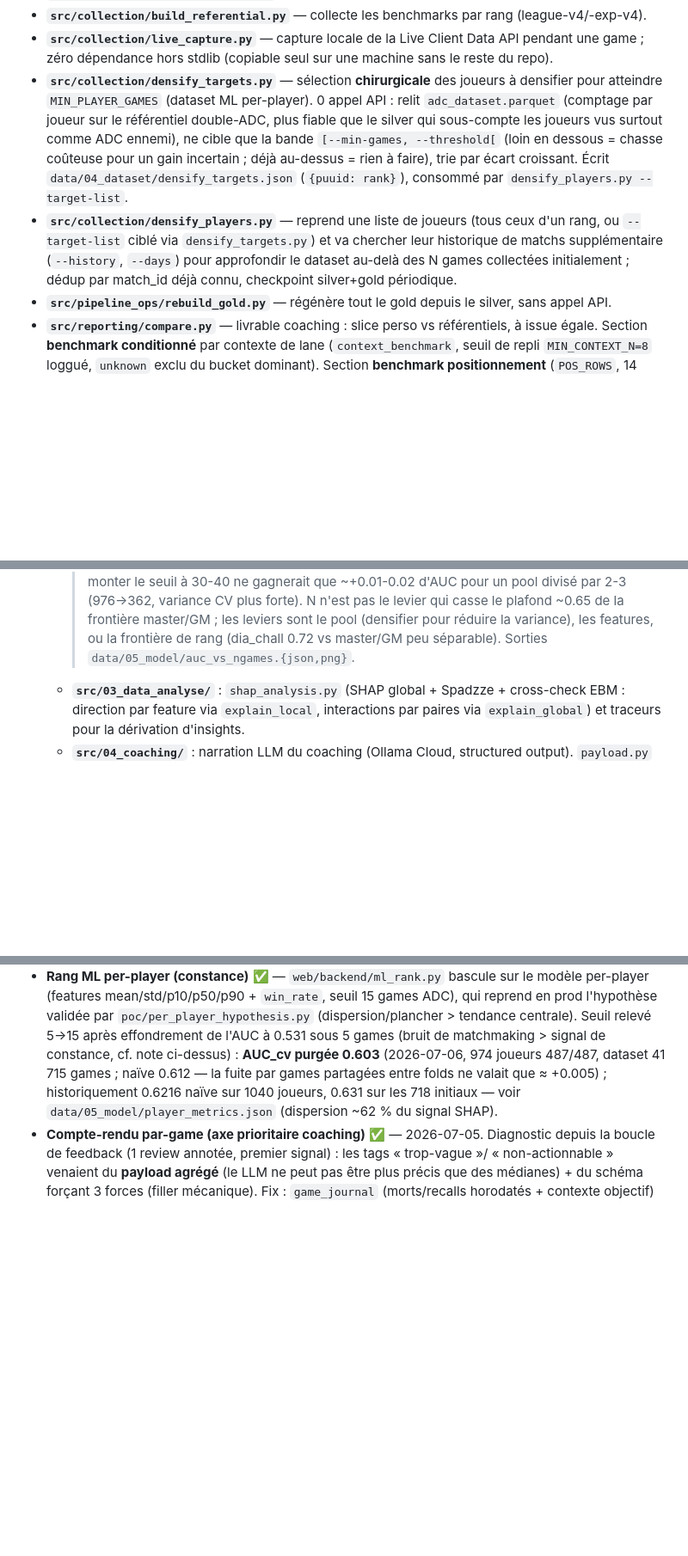
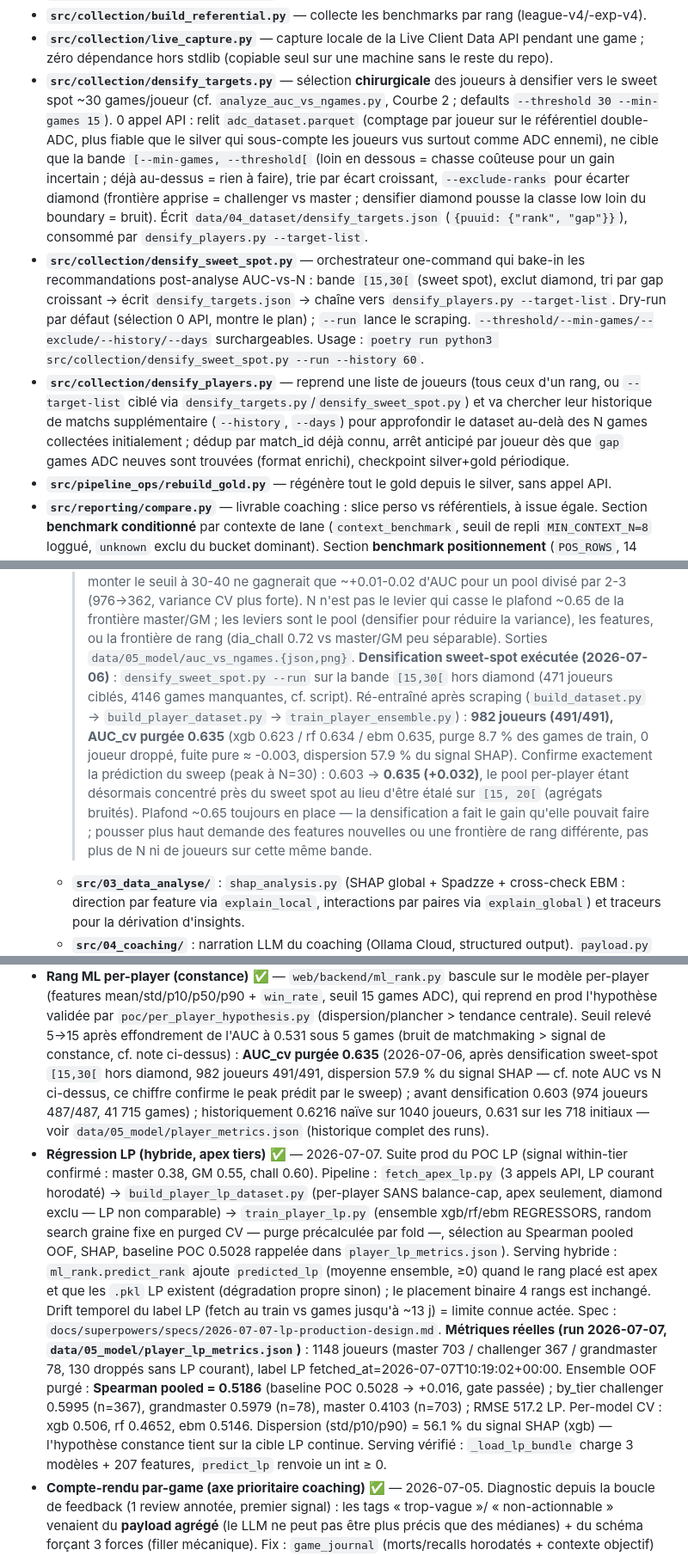
Before and after one commit to JeanVG23/coaching_lol, a Markdown page: CLAUDE.md, 3 parts joined by grey strips. Shown at 86% size. Drawn GitHub-style; blank space fills up the shorter version.

Commit message:
docs: pipeline LP prod exécuté — métriques réelles dans CLAUDE.md

```diff
--- a/CLAUDE.md
+++ b/CLAUDE.md
@@ -312,18 +312,29 @@ config source, pas de la donnée). Le cache DDragon sous `00_static/ddragon/` re
   pendant une game ; zéro dépendance hors stdlib (copiable seul sur une machine sans le
   reste du repo).
 - **`src/collection/densify_targets.py`** — sélection **chirurgicale** des joueurs à
-  densifier pour atteindre `MIN_PLAYER_GAMES` (dataset ML per-player). 0 appel API :
+  densifier vers le sweet spot ~30 games/joueur (cf. `analyze_auc_vs_ngames.py`,
+  Courbe 2 ; defaults `--threshold 30 --min-games 15`). 0 appel API :
   relit `adc_dataset.parquet` (comptage par joueur sur le référentiel double-ADC, plus
   fiable que le silver qui sous-compte les joueurs vus surtout comme ADC ennemi), ne
   cible que la bande `[--min-games, --threshold[` (loin en dessous = chasse coûteuse
-  pour un gain incertain ; déjà au-dessus = rien à faire), trie par écart croissant.
-  Écrit `data/04_dataset/densify_targets.json` (`{puuid: rank}`), consommé par
-  `densify_players.py --target-list`.
+  pour un gain incertain ; déjà au-dessus = rien à faire), trie par écart croissant,
+  `--exclude-ranks` pour écarter diamond (frontière apprise = challenger vs master ;
+  densifier diamond pousse la classe low loin du boundary = bruit).
+  Écrit `data/04_dataset/densify_targets.json` (`{puuid: {"rank", "gap"}}`), consommé
+  par `densify_players.py --target-list`.
+- **`src/collection/densify_sweet_spot.py`** — orchestrateur one-command qui bake-in
+  les recommandations post-analyse AUC-vs-N : bande `[15,30[` (sweet spot), exclut
+  diamond, tri par gap croissant → écrit `densify_targets.json` → chaîne vers
+  `densify_players.py --target-list`. Dry-run par défaut (sélection 0 API, montre le
+  plan) ; `--run` lance le scraping. `--threshold/--min-games/--exclude/--history/--days`
+  surchargeables. Usage : `poetry run python3 src/collection/densify_sweet_spot.py
+  --run --history 60`.
 - **`src/collection/densify_players.py`** — reprend une liste de joueurs (tous ceux
-  d'un rang, ou `--target-list` ciblé via `densify_targets.py`) et va chercher leur
-  historique de matchs supplémentaire (`--history`, `--days`) pour approfondir le
-  dataset au-delà des N games collectées initialement ; dédup par match_id déjà connu,
-  checkpoint silver+gold périodique.
+  d'un rang, ou `--target-list` ciblé via `densify_targets.py`/`densify_sweet_spot.py`)
+  et va chercher leur historique de matchs supplémentaire (`--history`, `--days`) pour
+  approfondir le dataset au-delà des N games collectées initialement ; dédup par
+  match_id déjà connu, arrêt anticipé par joueur dès que `gap` games ADC neuves sont
+  trouvées (format enrichi), checkpoint silver+gold périodique.
 - **`src/pipeline_ops/rebuild_gold.py`** — régénère tout le gold depuis le silver, sans
   appel API.
 - **`src/reporting/compare.py`** — livrable coaching : slice perso vs référentiels, à issue égale.
@@ -397,6 +411,18 @@ config source, pas de la donnée). Le cache DDragon sous `00_static/ddragon/` re
     > master/GM ; les leviers sont le pool (densifier pour réduire la variance), les
     > features, ou la frontière de rang (dia_chall 0.72 vs master/GM peu séparable).
     > Sorties `data/05_model/auc_vs_ngames.{json,png}`.
+    > **Densification sweet-spot exécutée (2026-07-06)** : `densify_sweet_spot.py --run`
+    > sur la bande `[15,30[` hors diamond (471 joueurs ciblés, 4146 games manquantes,
+    > cf. script). Ré-entraîné après scraping (`build_dataset.py` → `build_player_dataset.py`
+    > → `train_player_ensemble.py`) : **982 joueurs (491/491), AUC_cv purgée 0.635**
+    > (xgb 0.623 / rf 0.634 / ebm 0.635, purge 8.7 % des games de train, 0 joueur
+    > droppé, fuite pure ≈ -0.003, dispersion 57.9 % du signal SHAP). Confirme
+    > exactement la prédiction du sweep (peak à N=30) : 0.603 → **0.635 (+0.032)**,
+    > le pool per-player étant désormais concentré près du sweet spot au lieu d'être
+    > étalé sur `[15, 20[` (agrégats bruités). Plafond ~0.65 toujours en place — la
+    > densification a fait le gain qu'elle pouvait faire ; pousser plus haut demande
+    > des features nouvelles ou une frontière de rang différente, pas plus de N ni de
+    > joueurs sur cette même bande.
   - **`src/03_data_analyse/`** : `shap_analysis.py` (SHAP global + Spadzze + cross-check EBM : direction par feature via `explain_local`, interactions par paires via `explain_global`) et traceurs pour la dérivation d'insights.
   - **`src/04_coaching/`** : narration LLM du coaching (Ollama Cloud, structured output).
     `payload.py` (gold perso+réf → payload déterministe, **safe-only** : positioning ⊂
@@ -477,10 +503,35 @@ reprocher une décision sur une info cachée.
   qui reprend en prod l'hypothèse validée par `poc/per_player_hypothesis.py`
   (dispersion/plancher > tendance centrale). Seuil relevé 5→15 après effondrement de
   l'AUC à 0.531 sous 5 games (bruit de matchmaking > signal de constance, cf. note
-  ci-dessus) : **AUC_cv purgée 0.603** (2026-07-06, 974 joueurs 487/487, dataset
-  41 715 games ; naïve 0.612 — la fuite par games partagées entre folds ne valait que
-  ≈ +0.005) ; historiquement 0.6216 naïve sur 1040 joueurs, 0.631 sur les 718 initiaux
-  — voir `data/05_model/player_metrics.json` (dispersion ~62 % du signal SHAP).
+  ci-dessus) : **AUC_cv purgée 0.635** (2026-07-06, après densification sweet-spot
+  `[15,30[` hors diamond, 982 joueurs 491/491, dispersion 57.9 % du signal SHAP —
+  cf. note AUC vs N ci-dessus, ce chiffre confirme le peak prédit par le sweep) ;
+  avant densification 0.603 (974 joueurs 487/487, 41 715 games) ; historiquement
+  0.6216 naïve sur 1040 joueurs, 0.631 sur les 718 initiaux — voir
+  `data/05_model/player_metrics.json` (historique complet des runs).
+- **Régression LP (hybride, apex tiers)** ✅ — 2026-07-07. Suite prod du POC LP
+  (signal within-tier confirmé : master 0.38, GM 0.55, chall 0.60). Pipeline :
+  `fetch_apex_lp.py` (3 appels API, LP courant horodaté) →
+  `build_player_lp_dataset.py` (per-player SANS balance-cap, apex seulement,
+  diamond exclu — LP non comparable) → `train_player_lp.py` (ensemble
+  xgb/rf/ebm REGRESSORS, random search graine fixe en purged CV — purge
+  précalculée par fold —, sélection au Spearman pooled OOF, SHAP, baseline POC
+  0.5028 rappelée dans `player_lp_metrics.json`). Serving hybride :
+  `ml_rank.predict_rank` ajoute `predicted_lp` (moyenne ensemble, ≥0) quand le
+  rang placé est apex et que les `.pkl` LP existent (dégradation propre sinon) ;
+  le placement binaire 4 rangs est inchangé. Drift temporel du label LP (fetch
+  au train vs games jusqu'à ~13 j) = limite connue actée. Spec :
+  `docs/superpowers/specs/2026-07-07-lp-production-design.md`.
+  **Métriques réelles (run 2026-07-07, `data/05_model/player_lp_metrics.json`)** :
+  1148 joueurs (master 703 / challenger 367 / grandmaster 78, 130 droppés sans
+  LP courant), label LP fetched_at=2026-07-07T10:19:02+00:00. Ensemble OOF
+  purgé : **Spearman pooled = 0.5186** (baseline POC 0.5028 → +0.016, gate
+  passée) ; by_tier challenger 0.5995 (n=367), grandmaster 0.5979 (n=78),
+  master 0.4103 (n=703) ; RMSE 517.2 LP. Per-model CV : xgb 0.506, rf 0.4652,
+  ebm 0.5146. Dispersion (std/p10/p90) = 56.1 % du signal SHAP (xgb) —
+  l'hypothèse constance tient sur la cible LP continue. Serving vérifié :
+  `_load_lp_bundle` charge 3 modèles + 207 features, `predict_lp` renvoie un
+  int ≥ 0.
 - **Compte-rendu par-game (axe prioritaire coaching)** ✅ — 2026-07-05. Diagnostic depuis
   la boucle de feedback (1 review annotée, premier signal) : les tags « trop-vague »/
   « non-actionnable » venaient du **payload agrégé** (le LLM ne peut pas être plus précis
```
Also changed, not shown: other parts of CLAUDE.md (+3 -0 lines).
